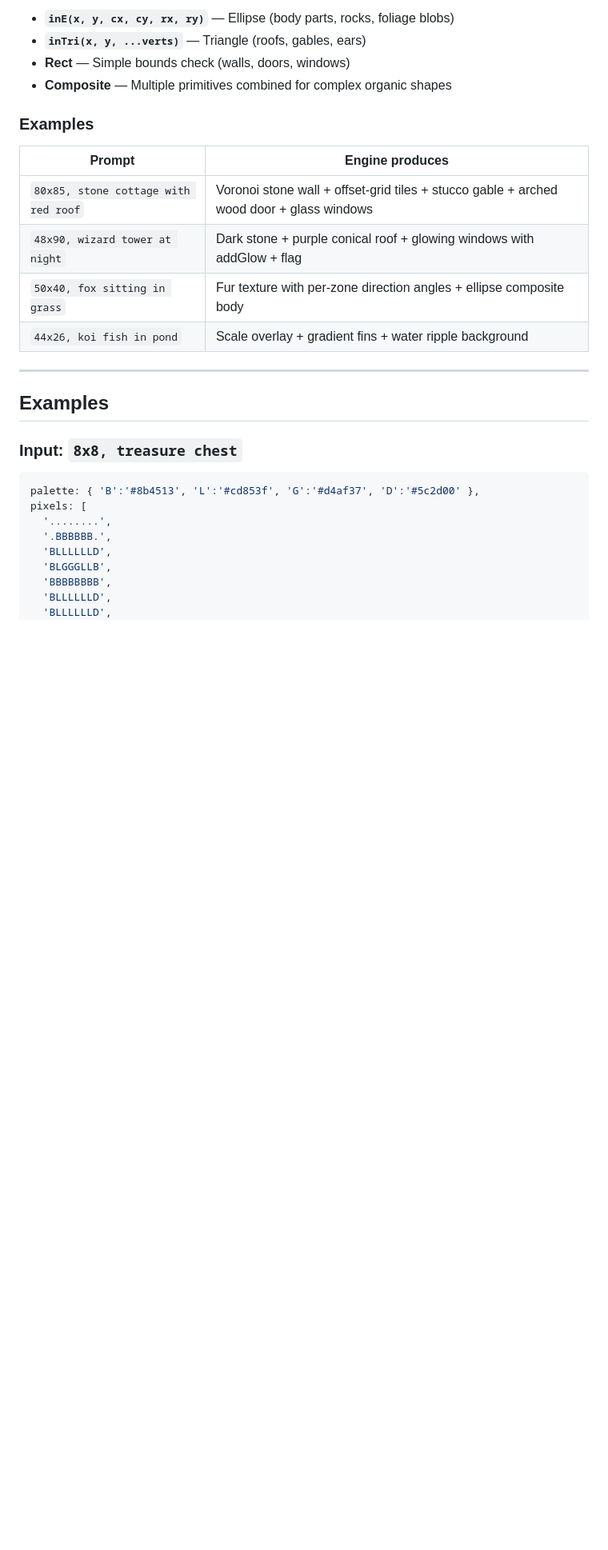
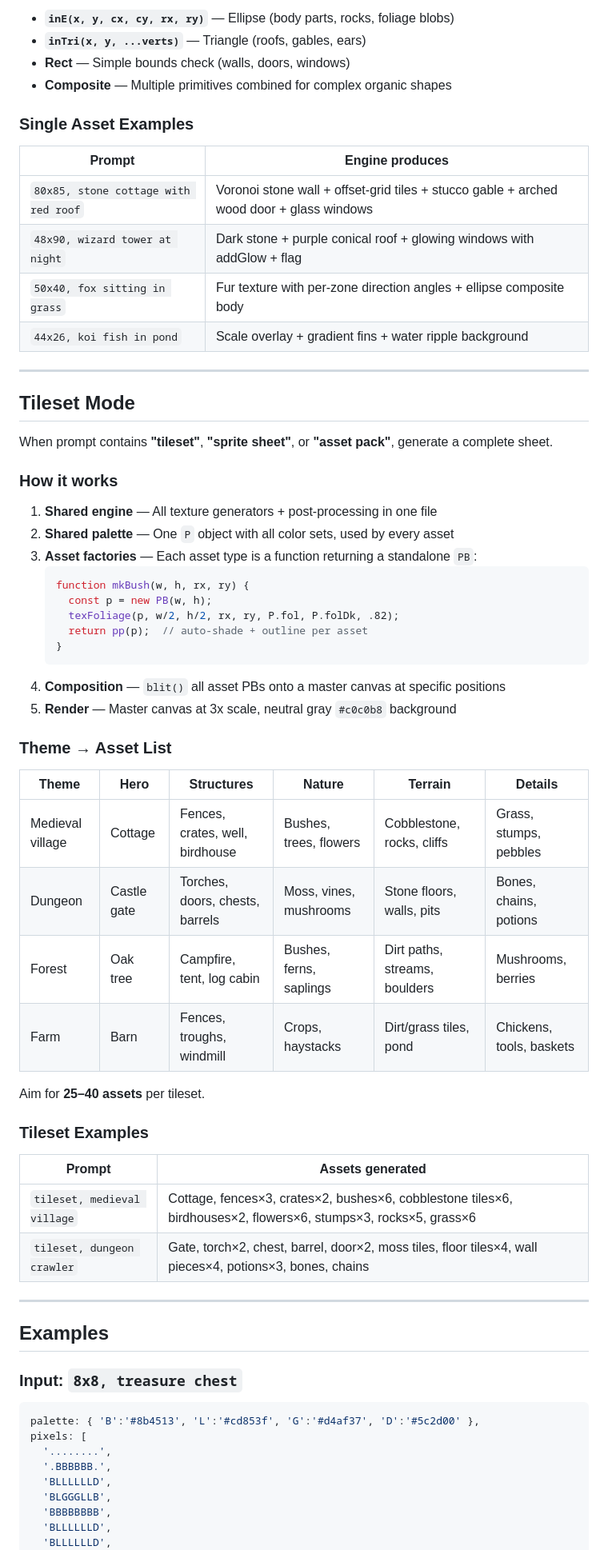
Before and after one commit to SbName/yoyopixel, a Markdown page: pixelart-skill.md, the part around one of its changes. Shown at 80% size. Drawn GitHub-style; blank space fills up the shorter version.

````diff
--- a/pixelart-skill.md
+++ b/pixelart-skill.md
@@ -271,7 +284,7 @@ Shapes are defined as composites of primitive tests:
 - **Rect** — Simple bounds check (walls, doors, windows)
 - **Composite** — Multiple primitives combined for complex organic shapes
 
-### Examples
+### Single Asset Examples
 
 | Prompt | Engine produces |
 |--------|----------------|
@@ -279,6 +292,45 @@ Shapes are defined as composites of primitive tests:
 | `48x90, wizard tower at night` | Dark stone + purple conical roof + glowing windows with addGlow + flag |
 | `50x40, fox sitting in grass` | Fur texture with per-zone direction angles + ellipse composite body |
 | `44x26, koi fish in pond` | Scale overlay + gradient fins + water ripple background |
+
+---
+
+## Tileset Mode
+
+When prompt contains **"tileset"**, **"sprite sheet"**, or **"asset pack"**, generate a complete sheet.
+
+### How it works
+
+1. **Shared engine** — All texture generators + post-processing in one file
+2. **Shared palette** — One `P` object with all color sets, used by every asset
+3. **Asset factories** — Each asset type is a function returning a standalone `PB`:
+   ```javascript
+   function mkBush(w, h, rx, ry) {
+     const p = new PB(w, h);
+     texFoliage(p, w/2, h/2, rx, ry, P.fol, P.folDk, .82);
+     return pp(p);  // auto-shade + outline per asset
+   }
+   ```
+4. **Composition** — `blit()` all asset PBs onto a master canvas at specific positions
+5. **Render** — Master canvas at 3x scale, neutral gray `#c0c0b8` background
+
+### Theme → Asset List
+
+| Theme | Hero | Structures | Nature | Terrain | Details |
+|-------|------|------------|--------|---------|---------|
+| Medieval village | Cottage | Fences, crates, well, birdhouse | Bushes, trees, flowers | Cobblestone, rocks, cliffs | Grass, stumps, pebbles |
+| Dungeon | Castle gate | Torches, doors, chests, barrels | Moss, vines, mushrooms | Stone floors, walls, pits | Bones, chains, potions |
+| Forest | Oak tree | Campfire, tent, log cabin | Bushes, ferns, saplings | Dirt paths, streams, boulders | Mushrooms, berries |
+| Farm | Barn | Fences, troughs, windmill | Crops, haystacks | Dirt/grass tiles, pond | Chickens, tools, baskets |
+
+Aim for **25–40 assets** per tileset.
+
+### Tileset Examples
+
+| Prompt | Assets generated |
+|--------|-----------------|
+| `tileset, medieval village` | Cottage, fences×3, crates×2, bushes×6, cobblestone tiles×6, birdhouses×2, flowers×6, stumps×3, rocks×5, grass×6 |
+| `tileset, dungeon crawler` | Gate, torch×2, chest, barrel, door×2, moss tiles, floor tiles×4, wall pieces×4, potions×3, bones, chains |
 
 ---
 
````
Also changed, not shown: other parts of pixelart-skill.md (+18 -5 lines), README.md (+15 -2 lines), assets/tileset-village.png (added), 2 other files.
